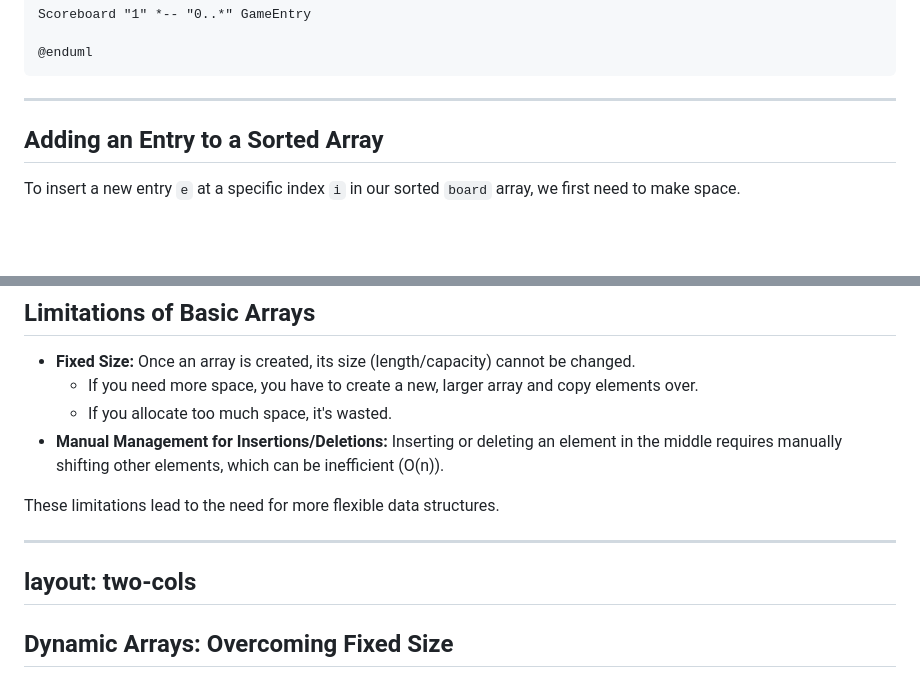
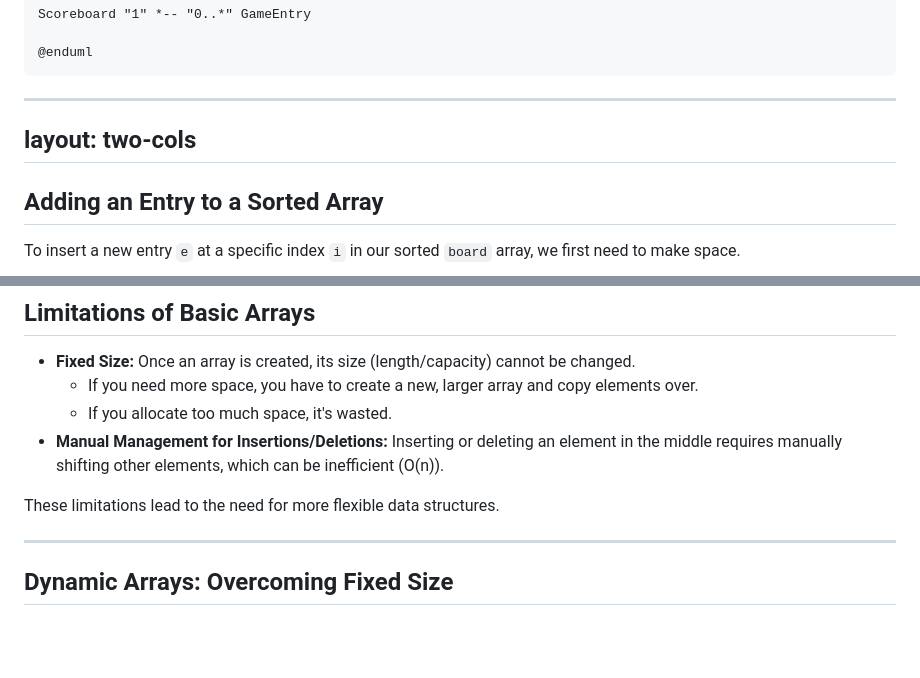
Before and after one commit to ruslylove/datastruct, a Markdown page: lectures/lect-2-Arrays.md, 2 parts joined by grey strips. Rendered like a GitHub page; blank space fills up the shorter version.

```diff
--- a/lectures/lect-2-Arrays.md
+++ b/lectures/lect-2-Arrays.md
@@ -191,6 +191,8 @@ Scoreboard "1" *-- "0..*" GameEntry
 </div>
 
 ---
+layout: two-cols
+---
 
 ## Adding an Entry to a Sorted Array
 
@@ -305,8 +312,7 @@ System.out.println("First number now: " + numbers[0]);
 These limitations lead to the need for more flexible data structures.
 
 ---
-layout: two-cols
----
+
 
 ## Dynamic Arrays: Overcoming Fixed Size
 
```
Also changed, not shown: other parts of lectures/lect-2-Arrays.md (+9 -3 lines), slides.md (+2 -0 lines), public/array.png (added), public/array_new.png (added), public/dynamic_array.png (added), public/insert_array.png (added), 7 other files.
